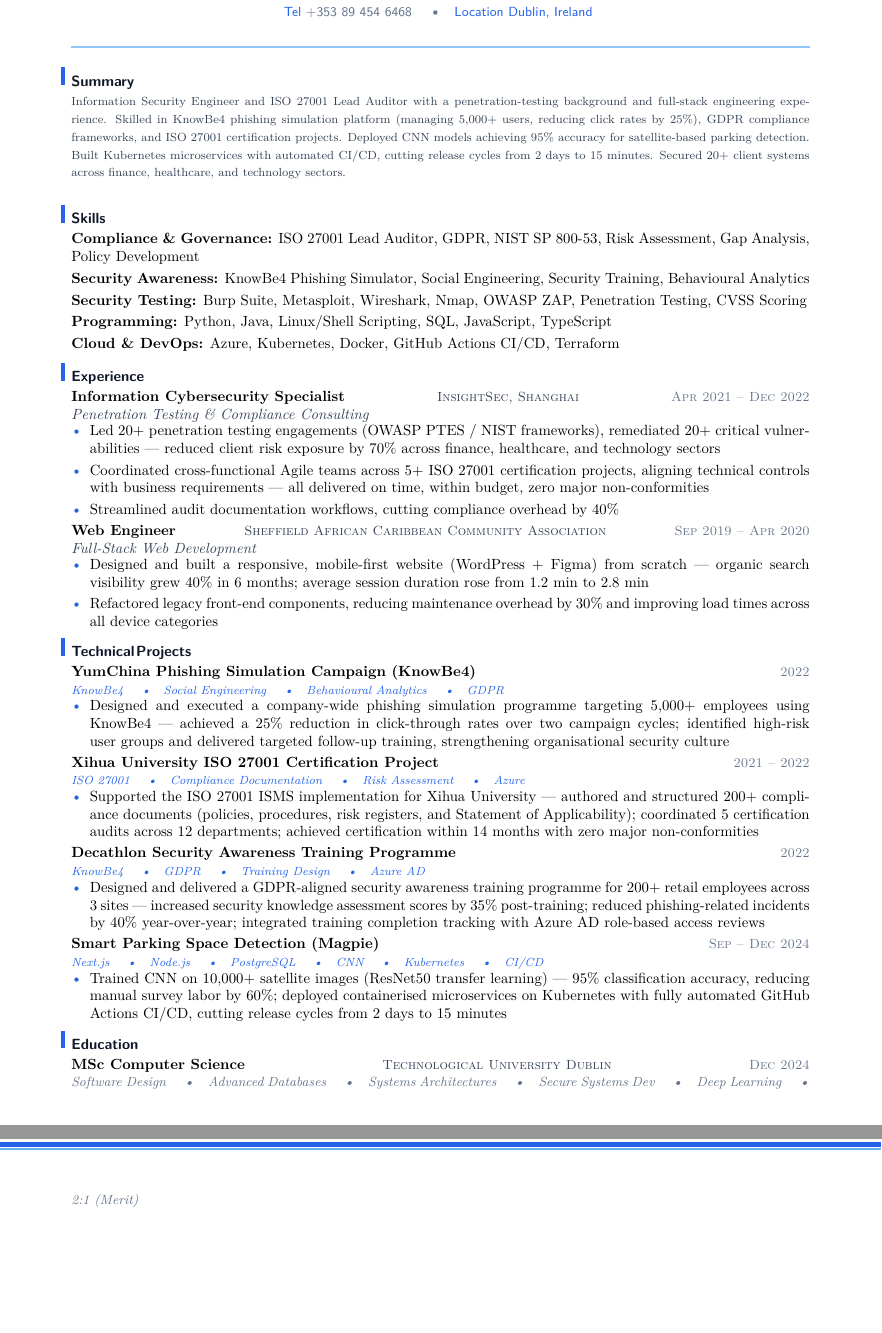
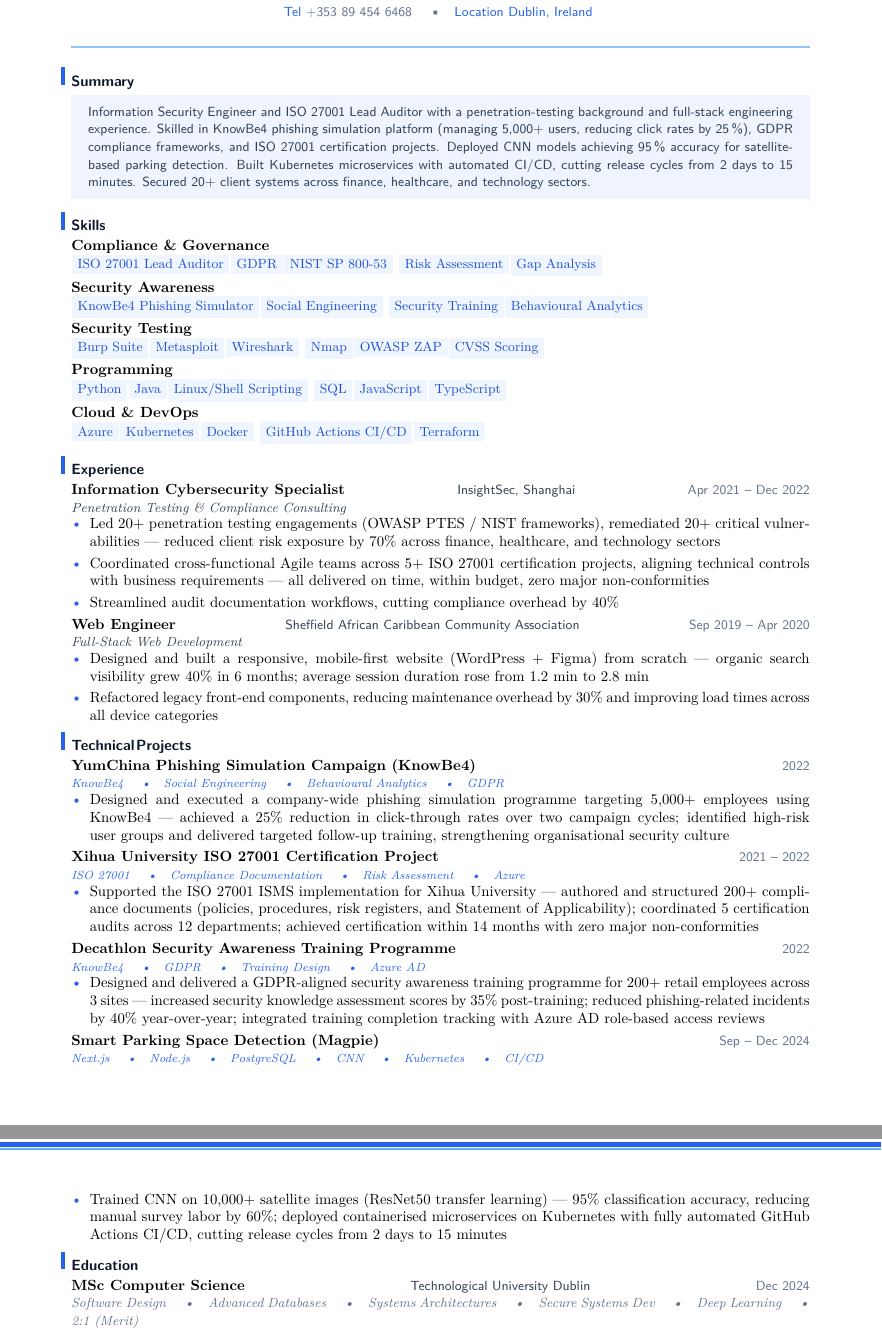
Before and after one commit to YuanshuoDu/resume, a LaTeX CV (resume.tex): two parts of pages 1 and 2 of 2, joined at a grey line, cut so that both start at the same text, the shorter picture padded with empty space. Compiled offline with pdfLaTeX.

Commit message:
security: iter3 final - UI+HR improvements

```diff
--- a/resume.tex
+++ b/resume.tex
@@ -25,27 +25,60 @@
 
 % ── Summary ───────────────────────────────────────────────────────────────────
 \section{Summary}
-\noindent{\color{secondary}\footnotesize
-  Information Security Engineer and ISO 27001 Lead Auditor with a penetration-testing background and full-stack engineering experience. Skilled in KnowBe4 phishing simulation platform (managing 5,000+ users, reducing click rates by 25\%), GDPR compliance frameworks, and ISO 27001 certification projects. Deployed CNN models achieving 95\% accuracy for satellite-based parking detection. Built Kubernetes microservices with automated CI/CD, cutting release cycles from 2 days to 15 minutes. Secured 20+ client systems across finance, healthcare, and technology sectors.
-  \color{muted}\normalsize}
-\\[0.05cm]
+\noindent\begingroup
+  \setlength{\fboxrule}{0pt}%
+  \setlength{\fboxsep}{0pt}%
+  \colorbox{accent!7}{%
+    \parbox{\linewidth}{%
+      \vspace{0.28cm}%
+      \hspace{0.4cm}%
+      \begin{minipage}{\dimexpr\linewidth-0.8cm}
+        {\sffamily\small\color{secondary}
+          Information Security Engineer and ISO 27001 Lead Auditor with a
+          penetration-testing background and full-stack engineering experience.
+          Skilled in KnowBe4 phishing simulation platform (managing 5,000+
+          users, reducing click rates by 25\,\%), GDPR compliance frameworks,
+          and ISO 27001 certification projects. Deployed CNN models achieving
+          95\,\% accuracy for satellite-based parking detection. Built Kubernetes
+          microservices with automated CI/CD, cutting release cycles from
+          2 days to 15 minutes. Secured 20+ client systems across finance,
+          healthcare, and technology sectors.}
+        \vspace{0.22cm}
+      \end{minipage}%
+    }%
+  }%
+\endgroup
+\vspace{0.12cm}
 
 % ── Skills ────────────────────────────────────────────────────────────────────
 \section{Skills}
-\noindent
-\textbf{Compliance \& Governance:}  ISO 27001 Lead Auditor, GDPR, NIST SP 800-53, Risk Assessment, Gap Analysis, Policy Development \\[0.1cm]
-\textbf{Security Awareness:}       KnowBe4 Phishing Simulator, Social Engineering, Security Training, Behavioural Analytics \\[0.1cm]
-\textbf{Security Testing:}        Burp Suite, Metasploit, Wireshark, Nmap, OWASP ZAP, Penetration Testing, CVSS Scoring \\[0.1cm]
-\textbf{Programming:}             Python, Java, Linux/Shell Scripting, SQL, JavaScript, TypeScript \\[0.1cm]
-\textbf{Cloud \& DevOps:}         Azure, Kubernetes, Docker, GitHub Actions CI/CD, Terraform
-\vspace{0.05cm}
+\noindent\textbf{Compliance \& Governance}
+\\\skillpill{ISO 27001 Lead Auditor}\skillpill{GDPR}\skillpill{NIST SP 800-53}
+\skillpill{Risk Assessment}\skillpill{Gap Analysis}
+\\[0.1cm]
+\noindent\textbf{Security Awareness}
+\\\skillpill{KnowBe4 Phishing Simulator}\skillpill{Social Engineering}
+\skillpill{Security Training}\skillpill{Behavioural Analytics}
+\\[0.1cm]
+\noindent\textbf{Security Testing}
+\\\skillpill{Burp Suite}\skillpill{Metasploit}\skillpill{Wireshark}
+\skillpill{Nmap}\skillpill{OWASP ZAP}\skillpill{CVSS Scoring}
+\\[0.1cm]
+\noindent\textbf{Programming}
+\\\skillpill{Python}\skillpill{Java}\skillpill{Linux/Shell Scripting}
+\skillpill{SQL}\skillpill{JavaScript}\skillpill{TypeScript}
+\\[0.1cm]
+\noindent\textbf{Cloud \& DevOps}
+\\\skillpill{Azure}\skillpill{Kubernetes}\skillpill{Docker}
+\skillpill{GitHub Actions CI/CD}\skillpill{Terraform}
+\vspace{0.08cm}
 
 % ── Experience ────────────────────────────────────────────────────────────────
 \section{Experience}
 \noindent\textbf{Information Cybersecurity Specialist}
-  \hfill{\sffamily\scshape\small\color{secondary}InsightSec, Shanghai}
-  \hfill{\sffamily\scshape\small\color{muted}Apr 2021 -- Dec 2022}\\
-  {\itshape\color{secondary}Penetration Testing \& Compliance Consulting}
+  \hfill{\sffamily\small\color{secondary}InsightSec, Shanghai}
+  \hfill{\sffamily\small\color{muted}Apr 2021 -- Dec 2022}\\
+  {\itshape\color{secondary}\small Penetration Testing \& Compliance Consulting}
 \vspace{-0.25mm}
 \begin{itemize}
   \item Led 20+ penetration testing engagements (OWASP PTES / NIST frameworks), remediated 20+ critical vulnerabilities --- reduced client risk exposure by 70\% across finance, healthcare, and technology sectors
@@ -53,11 +86,11 @@
   \item Streamlined audit documentation workflows, cutting compliance overhead by 40\%
 \end{itemize}
 
-\vspace{0.08cm}
+\vspace{0.1cm}
 \noindent\textbf{Web Engineer}
-  \hfill{\sffamily\scshape\small\color{secondary}Sheffield African Caribbean Community Association}
-  \hfill{\sffamily\scshape\small\color{muted}Sep 2019 -- Apr 2020}\\
-  {\itshape\color{secondary}Full-Stack Web Development}
+  \hfill{\sffamily\small\color{secondary}Sheffield African Caribbean Community Association}
+  \hfill{\sffamily\small\color{muted}Sep 2019 -- Apr 2020}\\
+  {\itshape\color{secondary}\small Full-Stack Web Development}
 \vspace{-0.25mm}
 \begin{itemize}
   \item Designed and built a responsive, mobile-first website (WordPress + Figma) from scratch --- organic search visibility grew 40\% in 6 months; average session duration rose from 1.2 min to 2.8 min
@@ -67,34 +100,34 @@
 % ── Projects ──────────────────────────────────────────────────────────────────
 \section{Technical Projects}
 \noindent\textbf{YumChina Phishing Simulation Campaign (KnowBe4)}
-  \hfill{\sffamily\scshape\small\color{muted}2022}\\
+  \hfill{\sffamily\small\color{muted}2022}\\
   {\itshape\color{accent}\footnotesize KnowBe4 \quad\textbullet\quad Social Engineering \quad\textbullet\quad Behavioural Analytics \quad\textbullet\quad GDPR}
 \vspace{-0.25mm}
 \begin{itemize}
   \item Designed and executed a company-wide phishing simulation programme targeting 5,000+ employees using KnowBe4 --- achieved a 25\% reduction in click-through rates over two campaign cycles; identified high-risk user groups and delivered targeted follow-up training, strengthening organisational security culture
 \end{itemize}
 
-\vspace{0.08cm}
+\vspace{0.1cm}
 \noindent\textbf{Xihua University ISO 27001 Certification Project}
-  \hfill{\sffamily\scshape\small\color{muted}2021 -- 2022}\\
+  \hfill{\sffamily\small\color{muted}2021 -- 2022}\\
   {\itshape\color{accent}\footnotesize ISO 27001 \quad\textbullet\quad Compliance Documentation \quad\textbullet\quad Risk Assessment \quad\textbullet\quad Azure}
 \vspace{-0.25mm}
 \begin{itemize}
   \item Supported the ISO 27001 ISMS implementation for Xihua University --- authored and structured 200+ compliance documents (policies, procedures, risk registers, and Statement of Applicability); coordinated 5 certification audits across 12 departments; achieved certification within 14 months with zero major non-conformities
 \end{itemize}
 
-\vspace{0.08cm}
+\vspace{0.1cm}
 \noindent\textbf{Decathlon Security Awareness Training Programme}
-  \hfill{\sffamily\scshape\small\color{muted}2022}\\
+  \hfill{\sffamily\small\color{muted}2022}\\
   {\itshape\color{accent}\footnotesize KnowBe4 \quad\textbullet\quad GDPR \quad\textbullet\quad Training Design \quad\textbullet\quad Azure AD}
 \vspace{-0.25mm}
 \begin{itemize}
   \item Designed and delivered a GDPR-aligned security awareness training programme for 200+ retail employees across 3 sites --- increased security knowledge assessment scores by 35\% post-training; reduced phishing-related incidents by 40\% year-over-year; integrated training completion tracking with Azure AD role-based access reviews
 \end{itemize}
 
-\vspace{0.08cm}
+\vspace{0.1cm}
 \noindent\textbf{Smart Parking Space Detection (Magpie)}
-  \hfill{\sffamily\scshape\small\color{muted}Sep -- Dec 2024}\\
+  \hfill{\sffamily\small\color{muted}Sep -- Dec 2024}\\
   {\itshape\color{accent}\footnotesize Next.js \quad\textbullet\quad Node.js \quad\textbullet\quad PostgreSQL \quad\textbullet\quad CNN \quad\textbullet\quad Kubernetes \quad\textbullet\quad CI/CD}
 \vspace{-0.25mm}
 \begin{itemize}
@@ -104,7 +137,8 @@
 % ── Education ─────────────────────────────────────────────────────────────────
 \section{Education}
 
-\textbf{MSc Computer Science} \hfill {\sffamily\scshape\small\color{secondary}Technological University Dublin} \hfill {\sffamily\scshape\small\color{muted}Dec 2024}
+\noindent\textbf{MSc Computer Science}
+  \hfill{\sffamily\small\color{secondary}Technological University Dublin}
+  \hfill{\sffamily\small\color{muted}Dec 2024}
 \newline
-{\itshape\color{muted}\small Software Design \quad\textbullet\quad Advanced Databases \quad\textbullet\quad Systems Architectures \quad\textbullet\quad Secure Systems Dev \quad\textbullet\quad Deep Learning \quad\textbullet\ 2:1 (Merit)} \\[0.06cm]
-\textbf{MSc Management (International Business)} \hfill {\sffamily\scshape\small\color{secondary}University of Sheffield} \hfill {\sffamily\scshape\small\color{muted}Apr 2021}
+{\itshape\color{muted}\small Software Design \quad\textbullet\quad Advanced Databases \quad\textbullet\quad Systems Architectures \quad\textbullet\quad Secure Systems Dev \quad\textbullet\quad Deep Learning \quad\textbullet\ 2:1 (Merit)} \\[0.1cm]
```
Also changed, not shown: coverletter.tex (+37 -40 lines), coverletter.pdf, resume.pdf, resume.tex (11 more changed lines).
